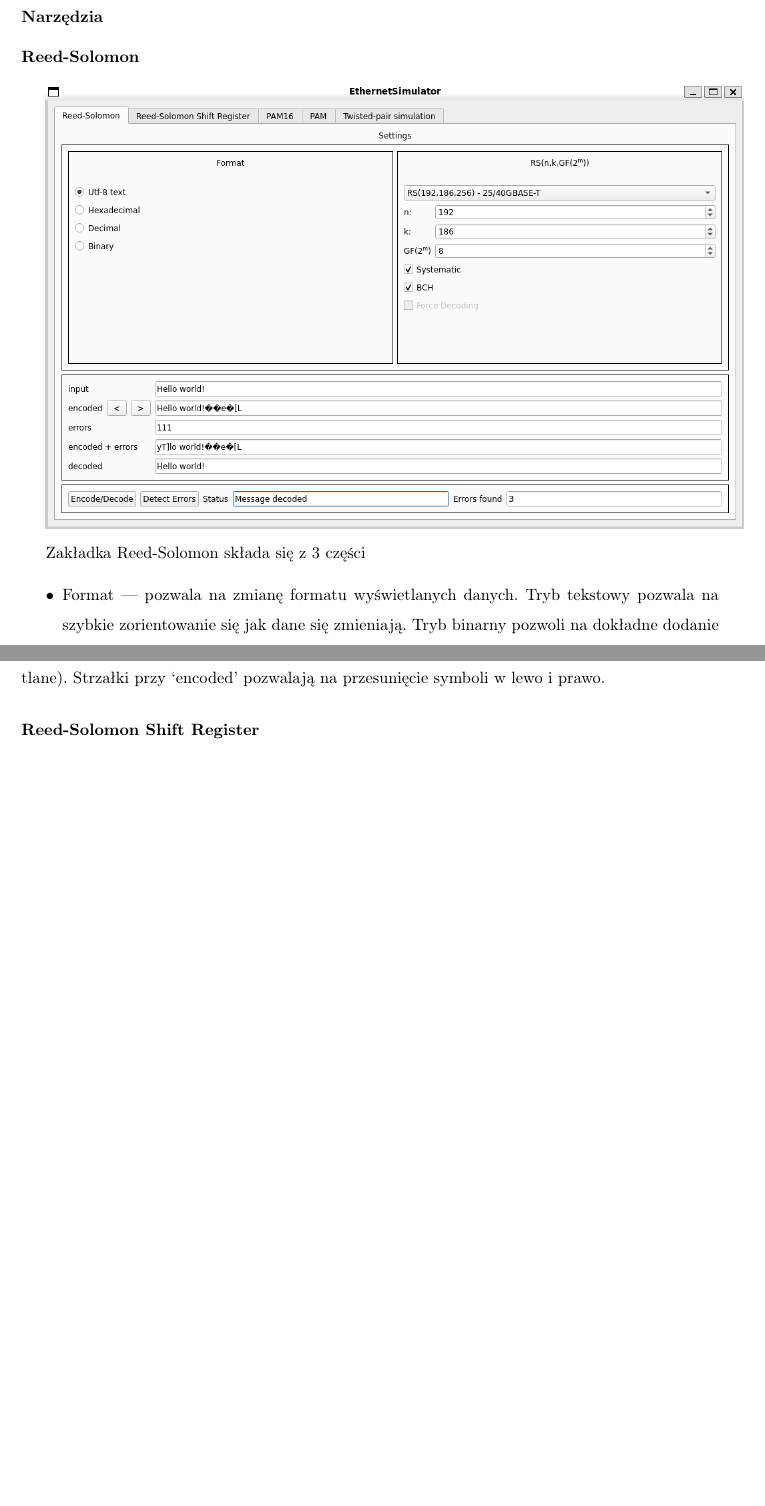
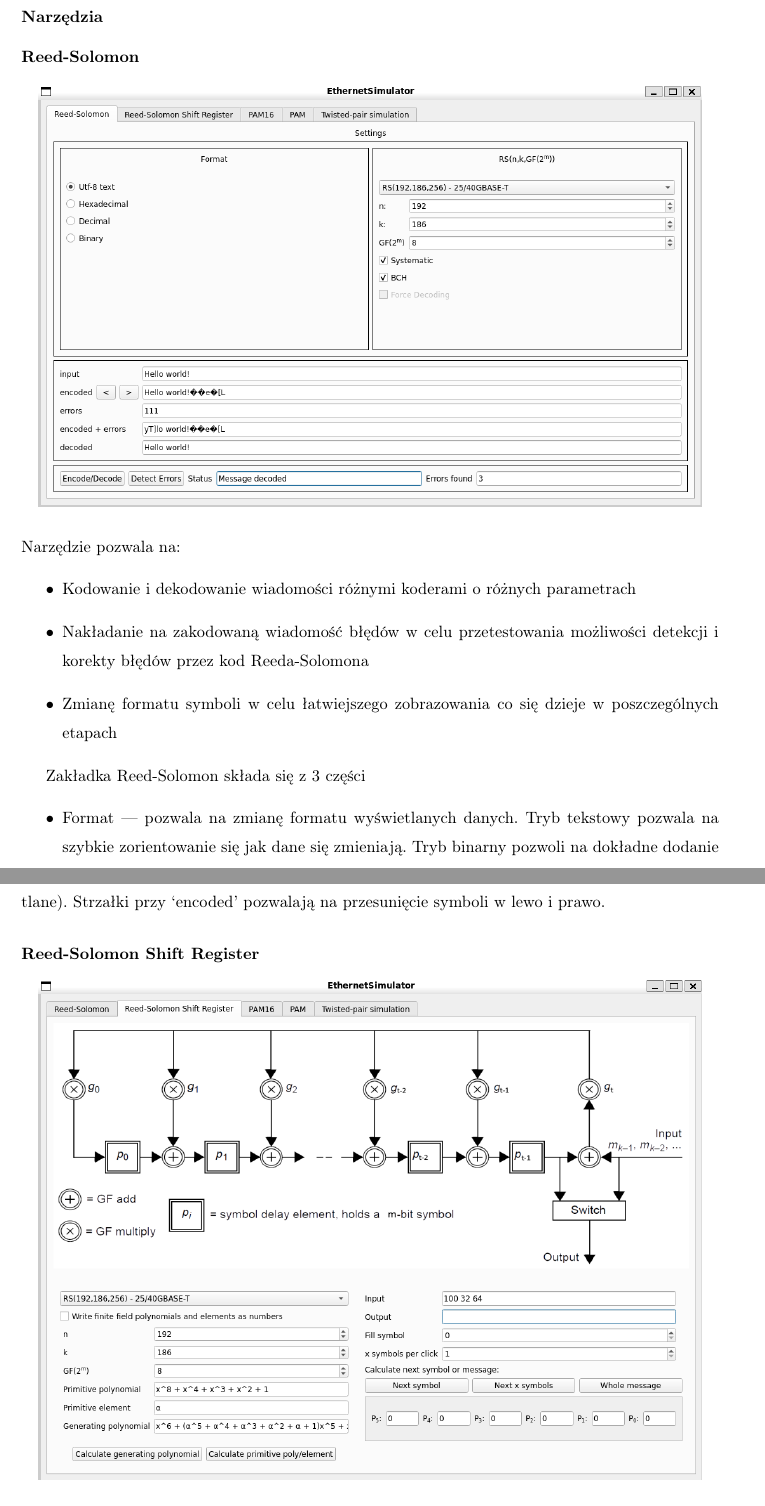
Before and after one commit to iwanicki92/Ethernet-physical-layer-simulator, a LaTeX thesis (docs/Praca.tex, which reads docs/Laboratorium-RS.tex): two parts of pages 50 and 51 of 56, joined at a grey line, cut so that both start at the same text, the shorter picture padded with empty space. Compiled offline with pdfLaTeX.

Commit message:
docs: rs: tool uses

```diff
--- a/docs/Laboratorium-RS.tex
+++ b/docs/Laboratorium-RS.tex
@@ -184,7 +184,18 @@ Aby uzyskać systematyczne słowo kodowe $s(x)$ musimy obliczyć:
 
 \subsubsection{Narzędzia}
 \paragraph{Reed-Solomon}
-\includegraphics[width=\textwidth]{rs-tab.png}
+\begin{center}
+    \includegraphics[width=0.95\textwidth,keepaspectratio]{rs-tab.png}
+\end{center}
+Narzędzie pozwala na:
+\begin{itemize}
+    \item Kodowanie i dekodowanie wiadomości różnymi koderami o różnych
+    parametrach
+    \item Nakładanie na zakodowaną wiadomość błędów w celu przetestowania
+    możliwości detekcji i korekty błędów przez kod Reeda-Solomona
+    \item Zmianę formatu symboli w celu łatwiejszego zobrazowania co się
+    dzieje w poszczególnych etapach
+\end{itemize}
 
 Zakładka Reed-Solomon składa się z 3 części
 \begin{itemize}
@@ -208,4 +219,6 @@ znaków, część jest zamieniana na znaki zapytania a część jest tzw.
 Strzałki przy `encoded' pozwalają na przesunięcie symboli w lewo i prawo.
 
 \paragraph{Reed-Solomon Shift Register}
-\includegraphics[width=\textwidth]{rs-register-tab.png}
+\begin{center}
+    \includegraphics[width=0.95\textwidth,keepaspectratio]{rs-register-tab.png}
+\end{center}
```
Also changed, not shown: docs/Symulator.tex (+6 -6 lines), docs/out/Praca.pdf, docs/Laboratorium-RS.tex (6 more changed lines).
